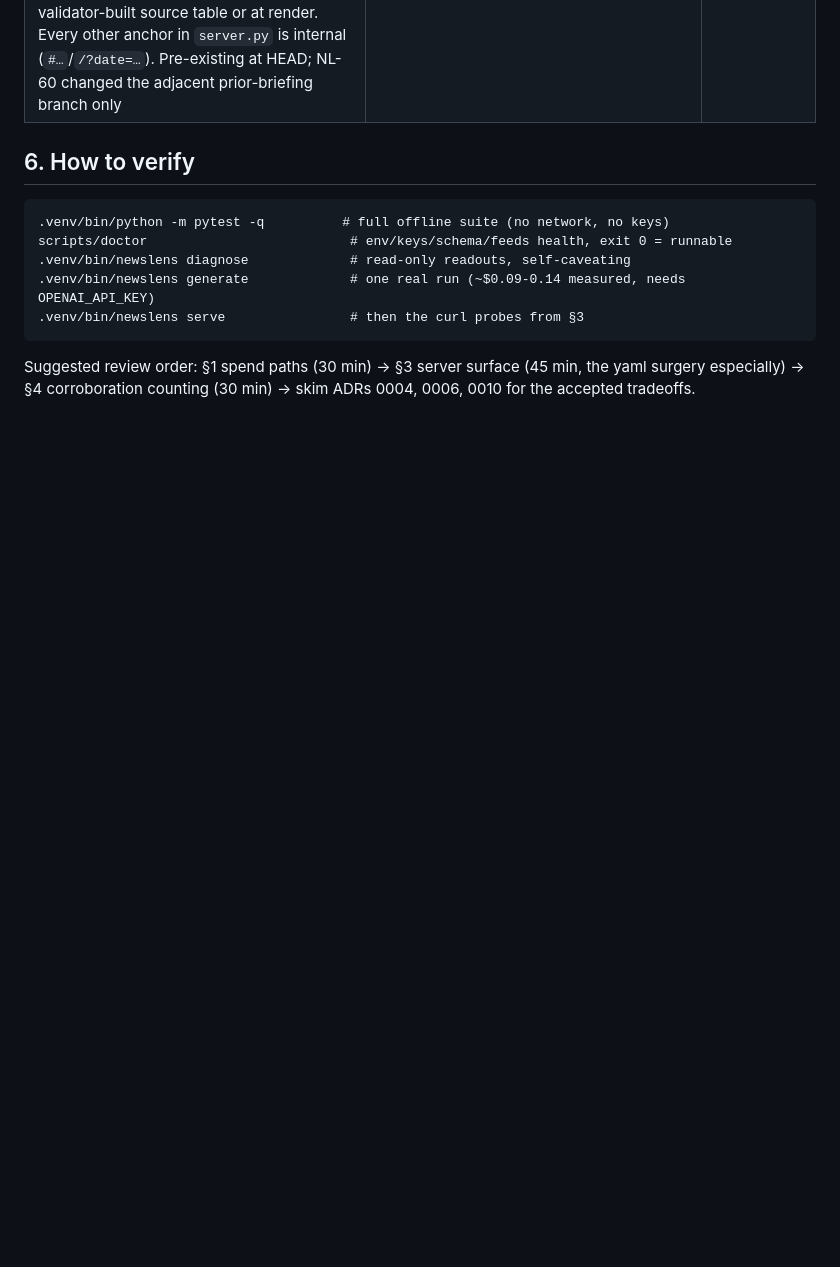
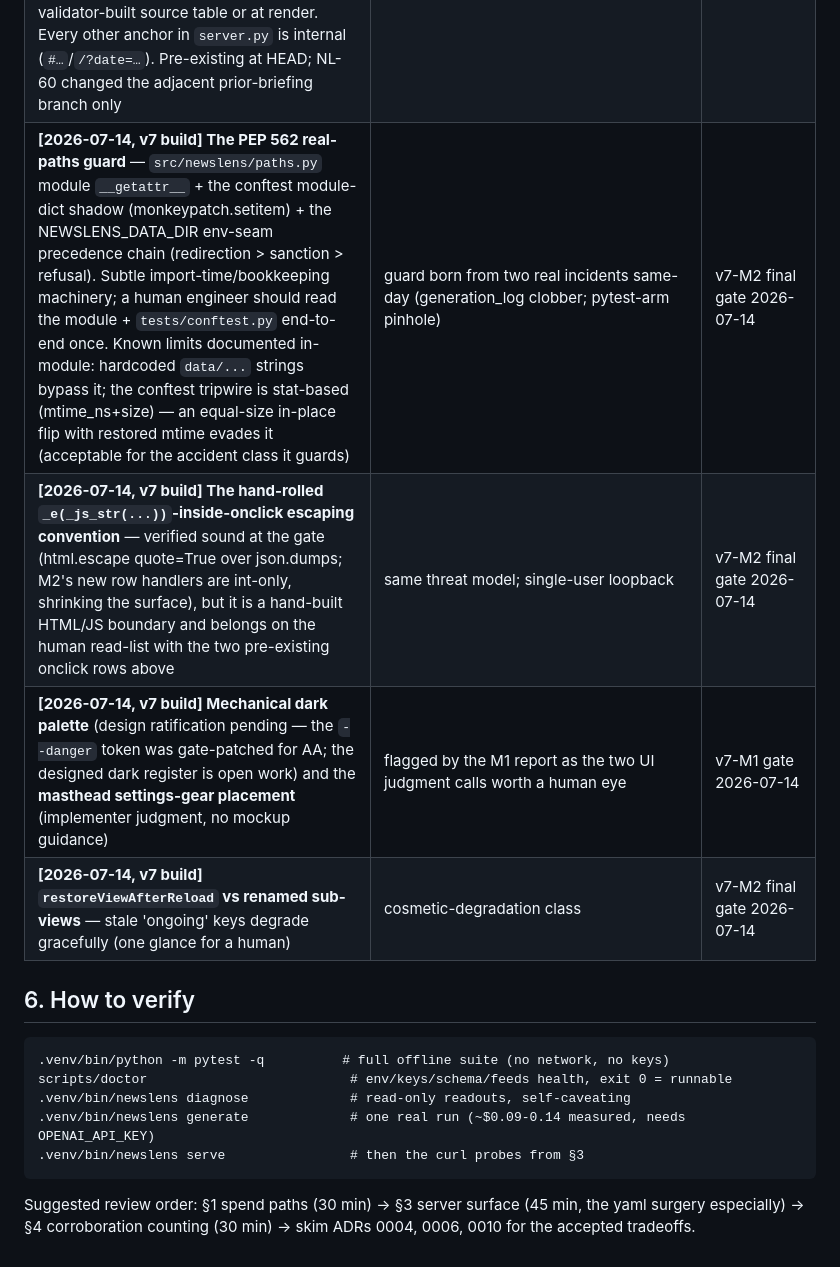
Before and after one commit to ravtejk/newslens, a Markdown page: PREFLIGHT.md, the part around the change. Rendered like a GitHub page; blank space fills up the shorter version.

Commit message:
docs: v7-build human-preflight items (guard machinery, JS boundary, dark palette, gear)
Co-Authored-By: Claude Fable 5 <noreply@anthropic.com>

```diff
--- a/PREFLIGHT.md
+++ b/PREFLIGHT.md
@@ -147,6 +147,10 @@ in code (never model prose):
 | Inline `onclick` single-quote interpolation at the two `openEdition` sites (`server.py:948` archive rows; `server.py:1129` arc line). Values are system-controlled (DB `date` column; `retrieved_at` written by the fetch pipeline into the validator-built source table), truncated and HTML-escaped — but note: browsers entity-decode attribute values *before* the JS engine parses an inline handler, so `_e()` escaping alone would not stop a quote breakout if these values were ever attacker-influenced. Safety rests on provenance, not on the escaping | accepted at single-user loopback scale (pattern predates NL-12 — NL-11 archive rows). Revisit before any external exposure (NL-59 chain). Durable fix is one line per site: interpolate via `_js_str()` (json.dumps, already in `server.py`) or a `data-date` attribute + delegated listener | NL-12 gate review 2026-07-10 |
 | `<details class="cite-fold">` nested inside `<span class="fact-cite">` (`server.py` `_render_deep_view` facts list) — flow content inside phrasing content, invalid per the HTML content model; a strict parser may re-parent. Renders correctly in Chrome (QA real-browser pass), and every engine gets the explicit CSS collapse rule (`webui.py:287`) rather than relying on UA-native `<details>` hiding | benign as reachable; fix shape if ever needed: replace the wrapping `<span>` with an inline `<div>`, or hoist the `<details>` out of the span | NL-12 gate review 2026-07-10 |
 | Source URLs render as live hrefs with no scheme constraint — one site: the deep-view source table, `server.py` `_render_deep_view` sources loop (`<a href={_e_attr(s["url"])}>`, the non-prior-briefing branch; ~`server.py:1352`). `_e_attr` HTML-escapes but a `javascript:alert(1)` value contains nothing to escape, so it survives as a click-executable link. Provenance: URLs arrive from configured RSS feeds (attacker-influenceable in principle — a feed controls its own item links) and Sonar retrieval; the network layer refuses to FETCH non-http(s) URLs (`analysis.py:431`) but nothing constrains the scheme of what lands in the validator-built source table or at render. Every other anchor in `server.py` is internal (`#…`/`/?date=…`). Pre-existing at HEAD; NL-60 changed the adjacent prior-briefing branch only | accepted at single-user loopback scale (same threat model as the inline-`onclick` row above); routed here by the NL-60 QA pass. Revisit before any external exposure (NL-59 chain). Durable fix is one line at the render site: linkify only when `s["url"].startswith(("http://", "https://"))`, else render the plain title — or allowlist the scheme at source-table ingest | NL-60 gate review 2026-07-13 |
+| **[2026-07-14, v7 build] The PEP 562 real-paths guard** — `src/newslens/paths.py` module `__getattr__` + the conftest module-dict shadow (monkeypatch.setitem) + the NEWSLENS_DATA_DIR env-seam precedence chain (redirection > sanction > refusal). Subtle import-time/bookkeeping machinery; a human engineer should read the module + `tests/conftest.py` end-to-end once. Known limits documented in-module: hardcoded `data/...` strings bypass it; the conftest tripwire is stat-based (mtime_ns+size) — an equal-size in-place flip with restored mtime evades it (acceptable for the accident class it guards) | guard born from two real incidents same-day (generation_log clobber; pytest-arm pinhole) | v7-M2 final gate 2026-07-14 |
+| **[2026-07-14, v7 build] The hand-rolled `_e(_js_str(...))`-inside-onclick escaping convention** — verified sound at the gate (html.escape quote=True over json.dumps; M2's new row handlers are int-only, shrinking the surface), but it is a hand-built HTML/JS boundary and belongs on the human read-list with the two pre-existing onclick rows above | same threat model; single-user loopback | v7-M2 final gate 2026-07-14 |
+| **[2026-07-14, v7 build] Mechanical dark palette** (design ratification pending — the `--danger` token was gate-patched for AA; the designed dark register is open work) and the **masthead settings-gear placement** (implementer judgment, no mockup guidance) | flagged by the M1 report as the two UI judgment calls worth a human eye | v7-M1 gate 2026-07-14 |
+| **[2026-07-14, v7 build] `restoreViewAfterReload` vs renamed sub-views** — stale 'ongoing' keys degrade gracefully (one glance for a human) | cosmetic-degradation class | v7-M2 final gate 2026-07-14 |
 
 ## 6. How to verify
 
```
